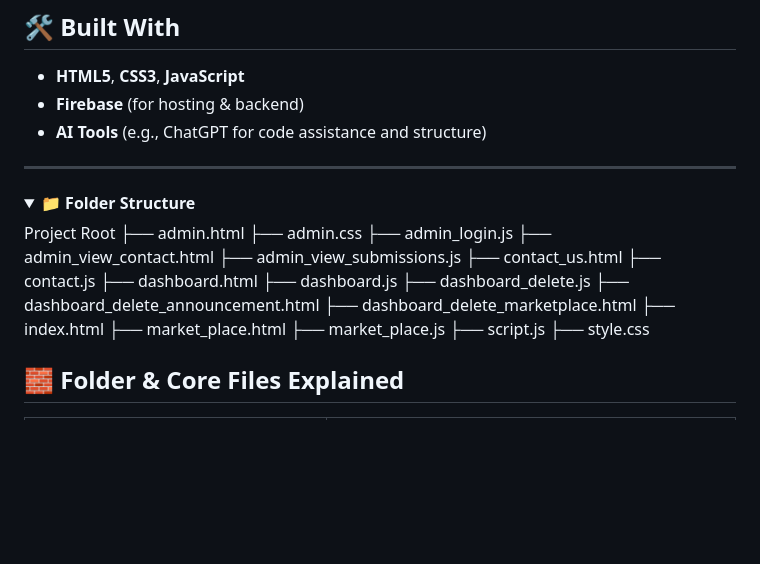
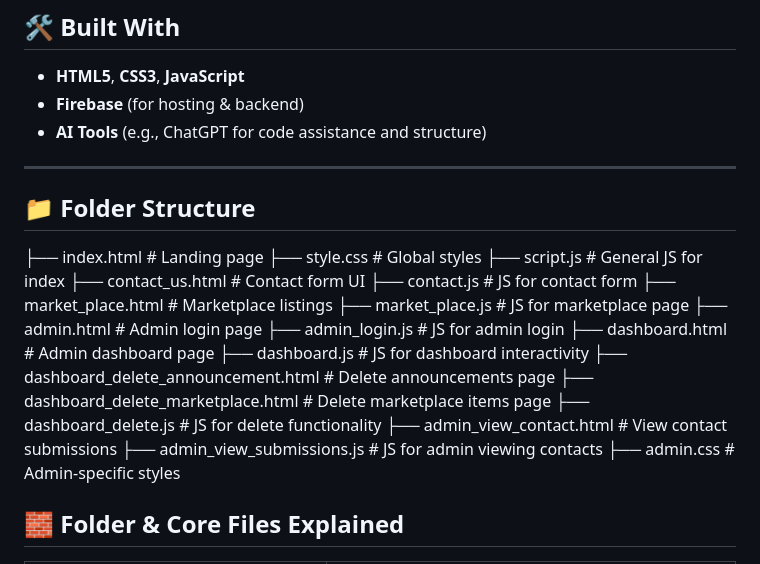
Before and after one commit to 01-YATHARTH/Krishna-Kunj-Community-Board, a Markdown page: README.md, the part around the change. GitHub-like rendering; folded sections open; blank space fills up the shorter version.

```diff
--- a/README.md
+++ b/README.md
@@ -39,26 +39,26 @@ This application includes:
 
 ---
 
-<details> <summary><strong>📁 Folder Structure</strong></summary>
-Project Root
-├── admin.html
-├── admin.css
-├── admin_login.js
-├── admin_view_contact.html
-├── admin_view_submissions.js
-├── contact_us.html
-├── contact.js
-├── dashboard.html
-├── dashboard.js
-├── dashboard_delete.js
-├── dashboard_delete_announcement.html
-├── dashboard_delete_marketplace.html
-├── index.html
-├── market_place.html
-├── market_place.js
-├── script.js
-├── style.css
-</details>
+
+## 📁 Folder Structure
+├── index.html # Landing page
+├── style.css # Global styles
+├── script.js # General JS for index
+├── contact_us.html # Contact form UI
+├── contact.js # JS for contact form
+├── market_place.html # Marketplace listings
+├── market_place.js # JS for marketplace page
+├── admin.html # Admin login page
+├── admin_login.js # JS for admin login
+├── dashboard.html # Admin dashboard page
+├── dashboard.js # JS for dashboard interactivity
+├── dashboard_delete_announcement.html # Delete announcements page
+├── dashboard_delete_marketplace.html # Delete marketplace items page
+├── dashboard_delete.js # JS for delete functionality
+├── admin_view_contact.html # View contact submissions
+├── admin_view_submissions.js # JS for admin viewing contacts
+├── admin.css # Admin-specific styles
+
 
 ## 🧱 Folder & Core Files Explained
 
```
